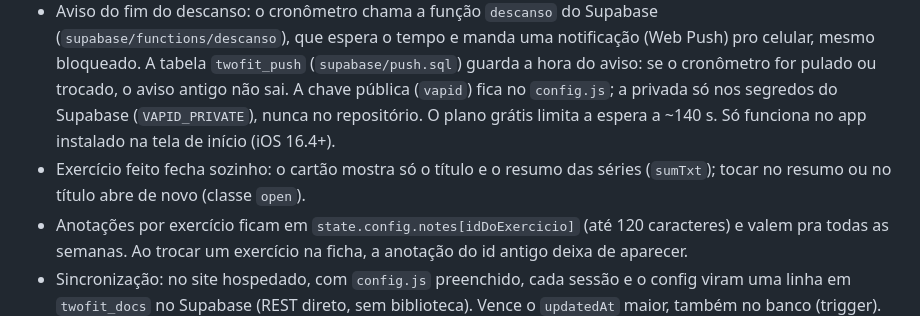
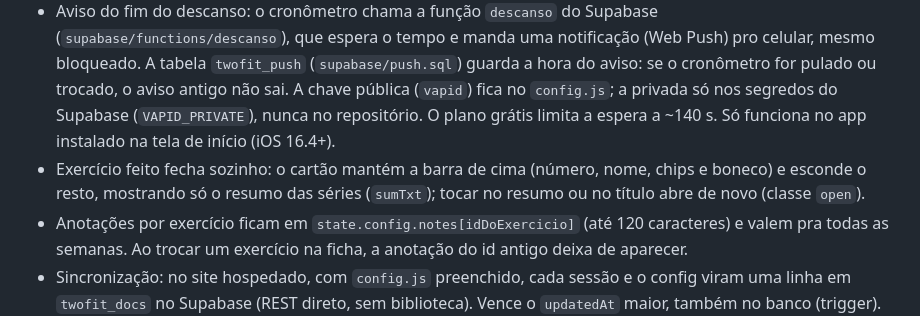
Before and after one commit to Engrenix/2fit, a Markdown page: CLAUDE.md, the part around the change. Drawn GitHub-style.

Commit message:
CLAUDE.md: cartão fechado mantém a barra
Co-Authored-By: Claude Opus 5.5 <noreply@anthropic.com>
Claude-Session: https://claude.ai/code/session_01La27TYtJ5k4beQ8SKTVot4

```diff
--- a/CLAUDE.md
+++ b/CLAUDE.md
@@ -27,7 +27,7 @@ App de treino do casal (Júnior e Thai). Tudo roda num arquivo só: `index.html`
 - Disputa na home (cabo de guerra): os pontos são calculados das sessões, sem nada salvo à parte (`weekScore`): treino fechado 10, coringa 5, recorde de carga 3, exercício que bateu o topo da faixa 2. A coroa vai pra quem venceu a semana anterior. O prêmio do mês fica em `state.config.premios['AAAA-MM']`.
 - Tela de treino fechado (`openDone`): abre sozinha ao fechar o dia. Sugere a carga da próxima vez (sobe ou baixa 2,5 kg a partir de 20 kg, 1 kg abaixo disso). A duração usa a hora de cada série (`t`). O botão grande "Finalizar treino" no fim da lista de exercícios (`endAct`, dois toques) encerra o dia antes de marcar tudo: grava `s.fin` e abre a mesma tela; no placar, treino finalizado antes vale metade (5; coringa 2) e o fechado completo vale 10. Com a tela aberta, a ficha fica escondida (`html.dn-open`) pra não aparecer atrás da barra do iPhone.
 - Aviso do fim do descanso: o cronômetro chama a função `descanso` do Supabase (`supabase/functions/descanso`), que espera o tempo e manda uma notificação (Web Push) pro celular, mesmo bloqueado. A tabela `twofit_push` (`supabase/push.sql`) guarda a hora do aviso: se o cronômetro for pulado ou trocado, o aviso antigo não sai. A chave pública (`vapid`) fica no `config.js`; a privada só nos segredos do Supabase (`VAPID_PRIVATE`), nunca no repositório. O plano grátis limita a espera a ~140 s. Só funciona no app instalado na tela de início (iOS 16.4+).
-- Exercício feito fecha sozinho: o cartão mostra só o título e o resumo das séries (`sumTxt`); tocar no resumo ou no título abre de novo (classe `open`).
+- Exercício feito fecha sozinho: o cartão mantém a barra de cima (número, nome, chips e boneco) e esconde o resto, mostrando só o resumo das séries (`sumTxt`); tocar no resumo ou no título abre de novo (classe `open`).
 - Anotações por exercício ficam em `state.config.notes[idDoExercicio]` (até 120 caracteres) e valem pra todas as semanas. Ao trocar um exercício na ficha, a anotação do id antigo deixa de aparecer.
 - Sincronização: no site hospedado, com `config.js` preenchido, cada sessão e o config viram uma linha em `twofit_docs` no Supabase (REST direto, sem biblioteca). Vence o `updatedAt` maior, também no banco (trigger). Fila offline em `localStorage['2fit-pendentes']`. No artifact do claude.ai, a sincronização usa o `db` do próprio artifact. Pra revisar uma ficha, dá pra ler o histórico direto da tabela.
 - Login: com a sincronização ligada, quem não está logado vê a tela de login cheia (`#v-login`). O login fica guardado no celular e só volta se a pessoa sair da conta ou se o Supabase disser que o login acabou (nunca por falta de internet).
```
